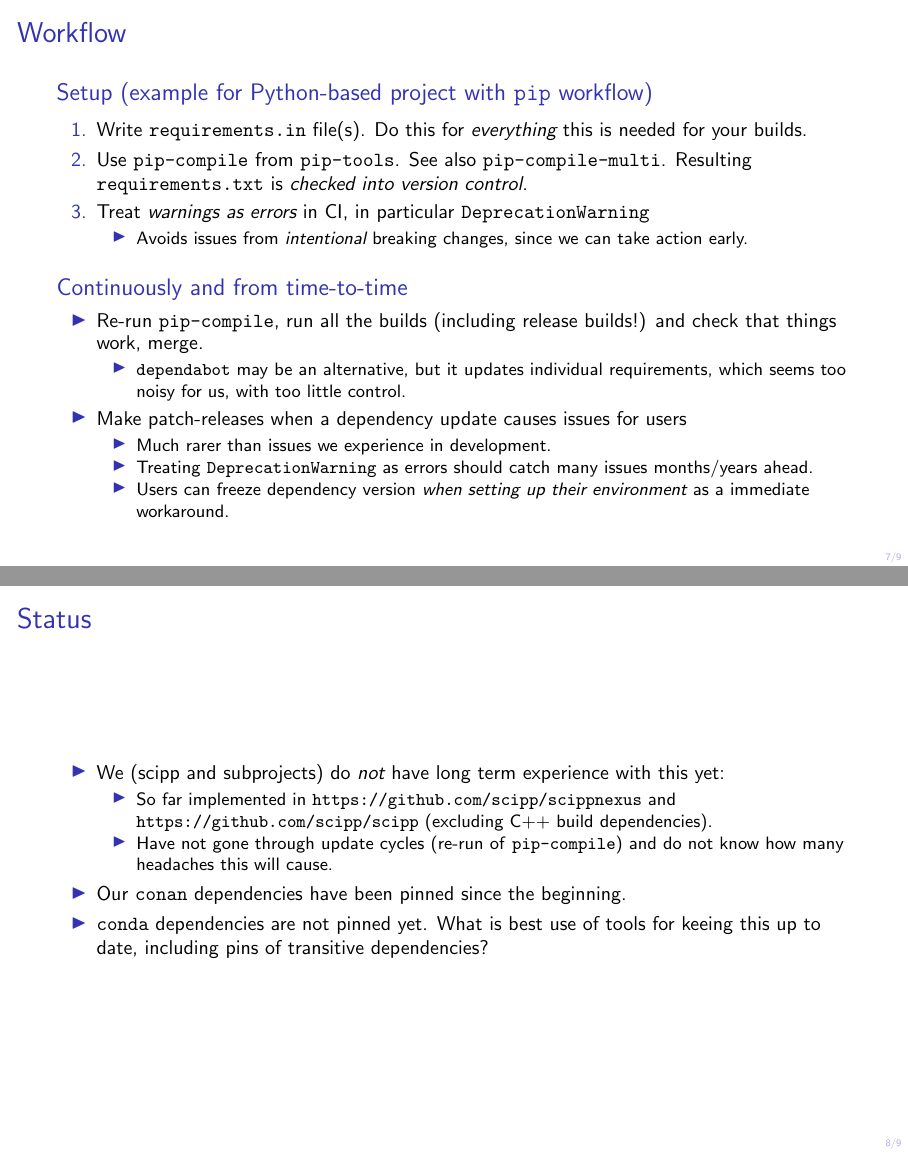
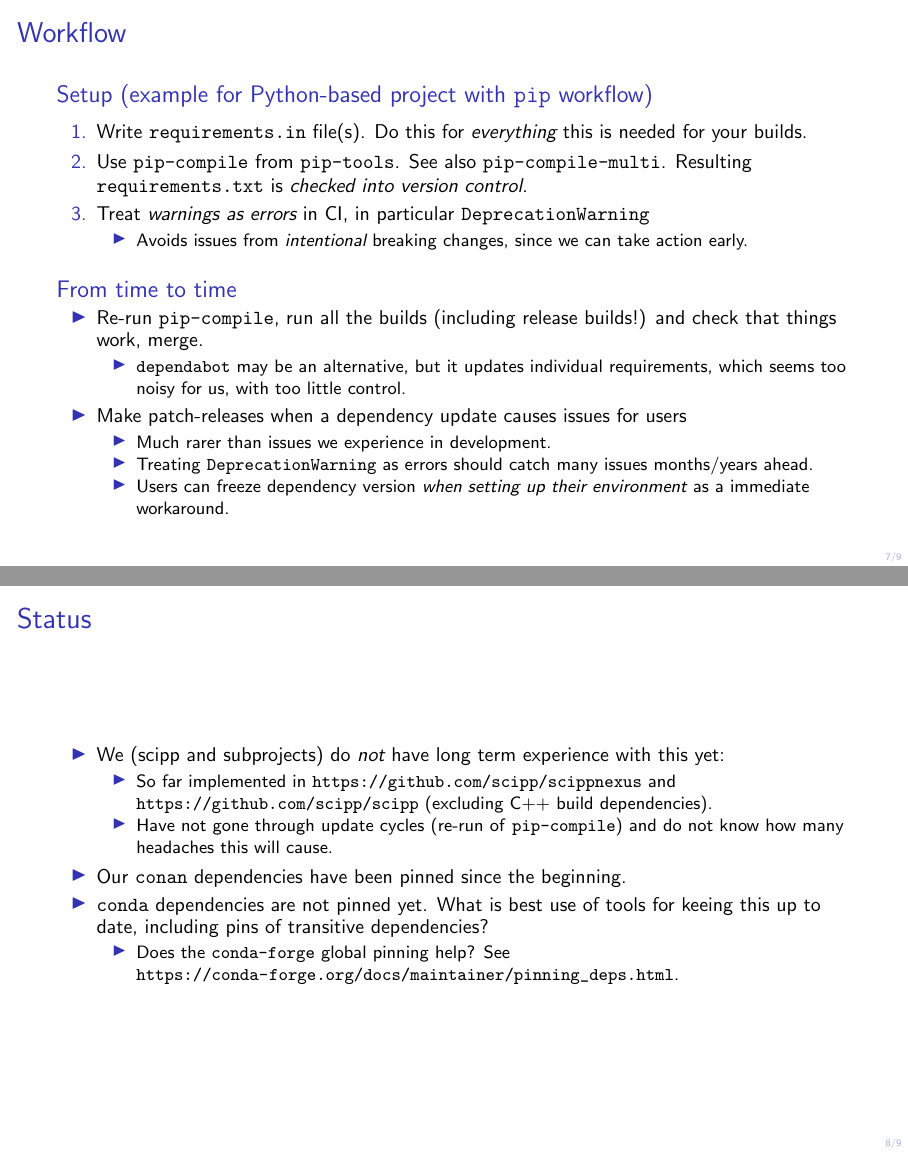
Before and after one commit to SimonHeybrock/slides-dependencies-lessons-learned, LaTeX slides (slides.tex): pages 8 and 9 of 17, joined at a grey line. Compiled offline with pdfLaTeX; a LaTeX package or settings file that is missing is left out.

Commit message:
Fine tuning

```diff
--- a/slides.tex
+++ b/slides.tex
@@ -235,7 +235,7 @@ backgroundcolor=\color{lbcolor},
         \end{itemize}
     \end{enumerate}
   \end{block}
-  \begin{block}{Continuously and from time-to-time}
+  \begin{block}{From time to time}
     \begin{itemize}
       \item Re-run \texttt{pip-compile}, run all the builds (including release builds!) and check that things work, merge.
         \begin{itemize}
@@ -259,7 +259,12 @@ backgroundcolor=\color{lbcolor},
         \item Have not gone through update cycles (re-run of \texttt{pip-compile}) and do not know how many headaches this will cause.
       \end{itemize}
     \item Our \texttt{conan} dependencies have been pinned since the beginning.
-    \item \texttt{conda} dependencies are not pinned yet. What is best use of tools for keeing this up to date, including pins of transitive dependencies?
+    \item \texttt{conda} dependencies are not pinned yet.
+      What is best use of tools for keeing this up to date, including pins of transitive dependencies?
+      \begin{itemize}
+        \item Does the \texttt{conda-forge} global pinning help?
+          See \url{https://conda-forge.org/docs/maintainer/pinning_deps.html}.
+      \end{itemize}
   \end{itemize}
 \end{frame}
 
```
Also changed, not shown: slides.tex (2 more changed lines).
